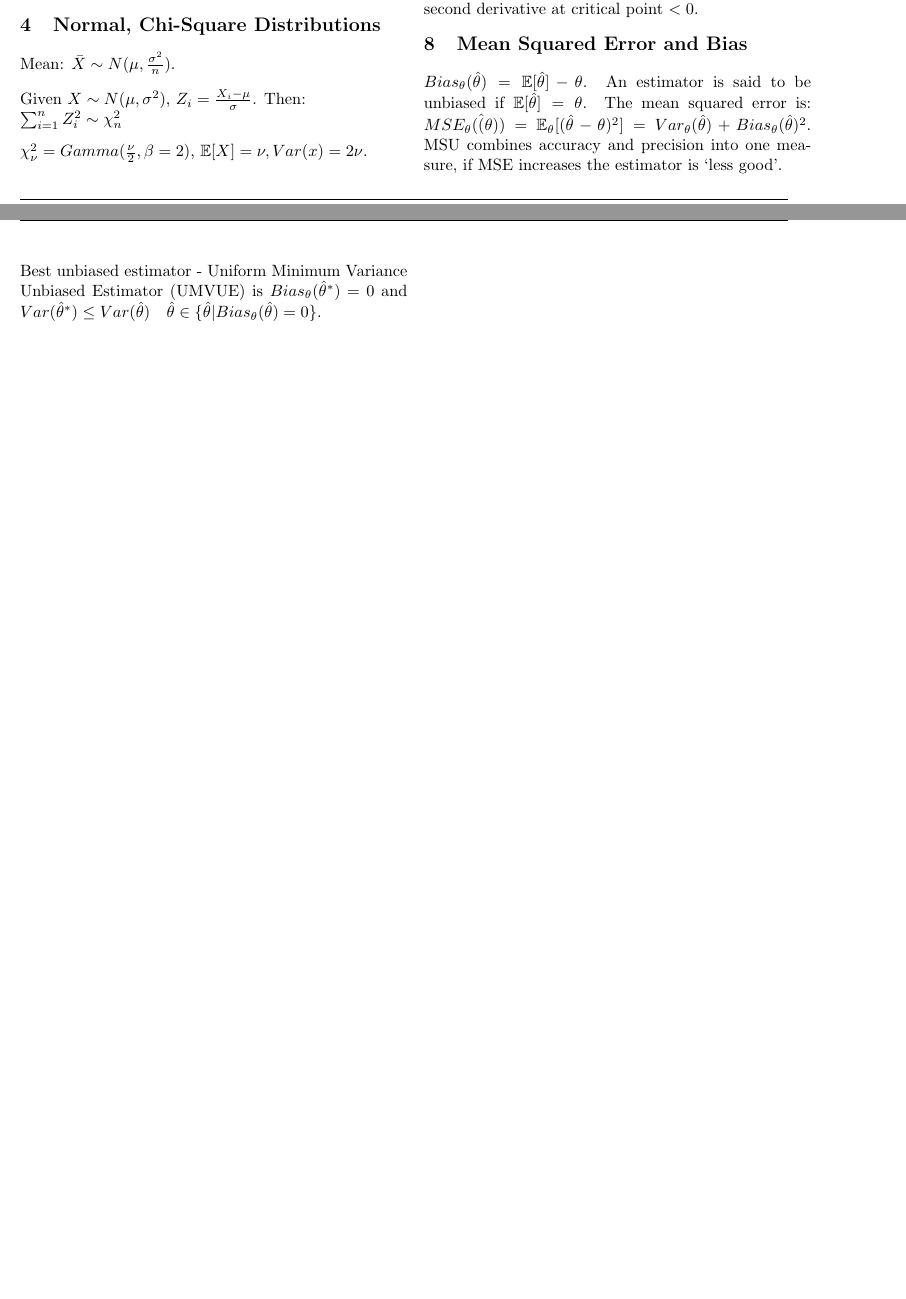
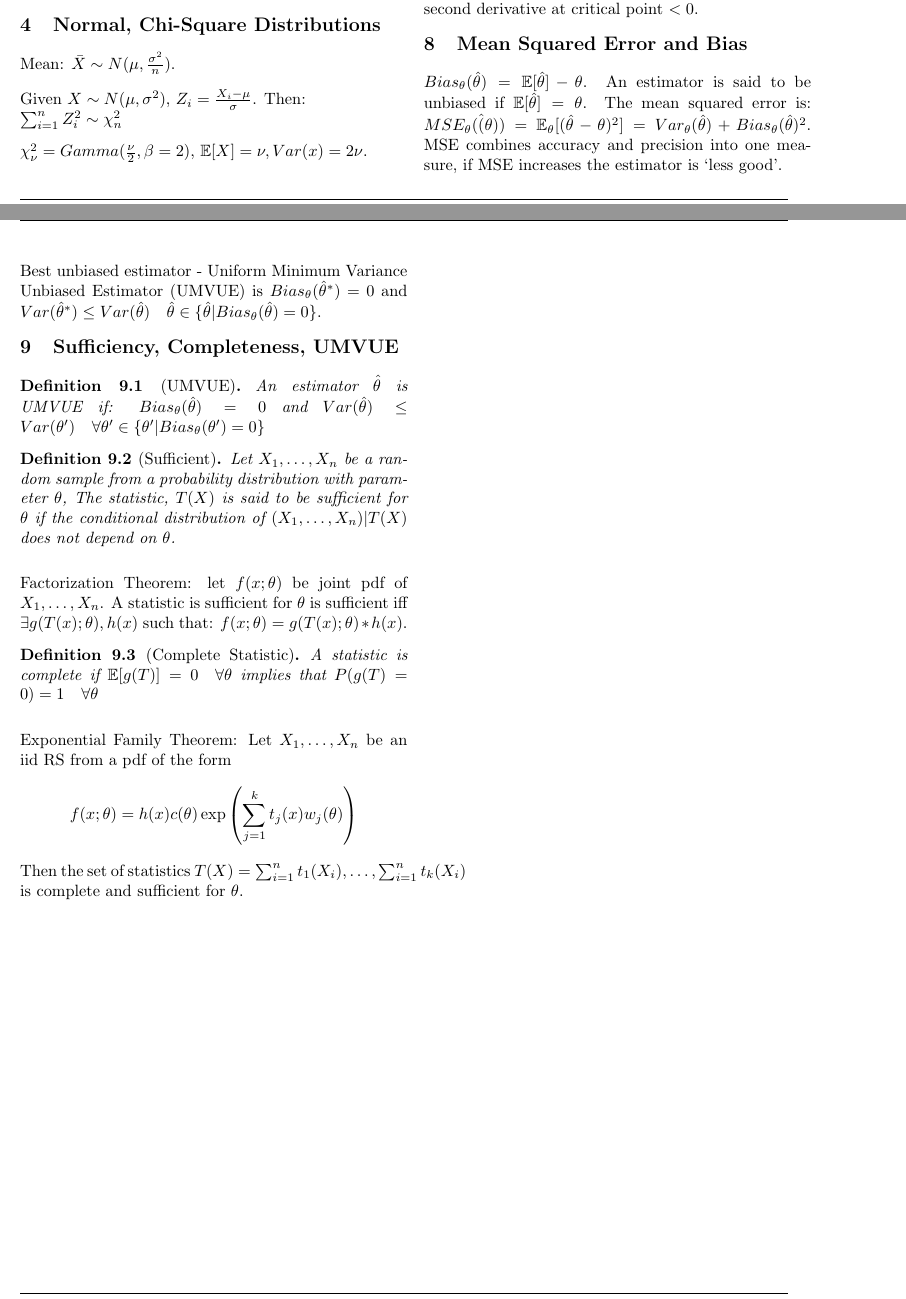
Before and after one commit to ElliottP-13/STAT422, a LaTeX document (notesheet.tex): two parts of pages 1 and 2 of 2, joined at a grey line, cut so that both start at the same text, the shorter picture padded with empty space. Compiled offline with pdfLaTeX.

Commit message:
Notesheet

```diff
--- a/notesheet.tex
+++ b/notesheet.tex
@@ -9,6 +9,7 @@
 \definecolor{backcolour}{rgb}{0.95,0.95,0.92}
 
 \usepackage[small]{titlesec}
+\newtheorem{definition}{Definition}[section]
 
 \lstdefinestyle{mystyle}{
 %    backgroundcolor=\color{backcolour},
@@ -133,10 +134,32 @@ $Bias_\theta(\hat{\theta}) = \mathbb{E}[\hat{\theta}] - \theta$.
 An estimator is said to be unbiased if $\mathbb{E}[\hat{\theta}] = \theta$.
 The mean squared error is:
 $MSE_\theta(\hat(\theta)) = \mathbb{E}_\theta[(\hat{\theta} - \theta)^2] = Var_\theta(\hat{\theta}) + Bias_\theta(\hat{\theta})^2$.
-MSU combines accuracy and precision into one measure, if MSE increases the estimator is `less good'.
+MSE combines accuracy and precision into one measure, if MSE increases the estimator is `less good'.
 
 Best unbiased estimator - Uniform Minimum Variance Unbiased Estimator (UMVUE) is $Bias_\theta (\hat{\theta}^*) = 0$ and
 $Var(\hat{\theta}^*) \leq Var(\hat{\theta}) \quad \hat{\theta} \in \{ \hat{\theta} | Bias_\theta(\hat{\theta}) = 0 \}$.
+
+
+\section{Sufficiency, Completeness, UMVUE}
+\begin{definition}[UMVUE]
+    An estimator $\hat{\theta}$ is UMVUE if:
+    $Bias_\theta(\hat{\theta}) = 0$ and
+    $Var(\hat{\theta}) \leq Var(\theta') \quad \forall \theta' \in \{\theta' | Bias_\theta(\theta') = 0\}$
+\end{definition}
+\begin{definition} [Sufficient]
+    Let $X_1, \dots, X_n$ be a random sample from a probability distribution with parameter $\theta$,
+    The statistic, $T(X)$ is said to be sufficient for $\theta$ if the conditional distribution of $(X_1, \dots, X_n) | T(X)$
+    does not depend on $\theta$.
+\end{definition}
+Factorization Theorem: let $f(x; \theta)$ be joint pdf of $X_1, \dots, X_n$.
+A statistic is sufficient for $\theta$ is sufficient iff $\exists g(T(x); \theta), h(x)$ such that:
+$f(x; \theta) = g(T(x) ; \theta) * h(x)$.
+\begin{definition}[Complete Statistic]
+    A statistic is complete if $\mathbb{E}[g(T)] = 0 \quad \forall \theta$ implies that $P(g(T) = 0) = 1 \quad \forall \theta$
+\end{definition}
+Exponential Family Theorem: Let $X_1, \dots, X_n$ be an iid RS from a pdf of the form
+$$f(x;\theta) = h(x) c(\theta) \exp \left( \sum_{j=1}^k t_j(x) w_j(\theta) \right)$$
+Then the set of statistics $T(X) = \sum_{i=1}^n t_1(X_i), \dots, \sum_{i=1}^n t_k(X_i)$ is complete and sufficient for $\theta$.
 
 
 
```
Also changed, not shown: HW6/HW6.pdf, notesheet.pdf, 1 other file.
